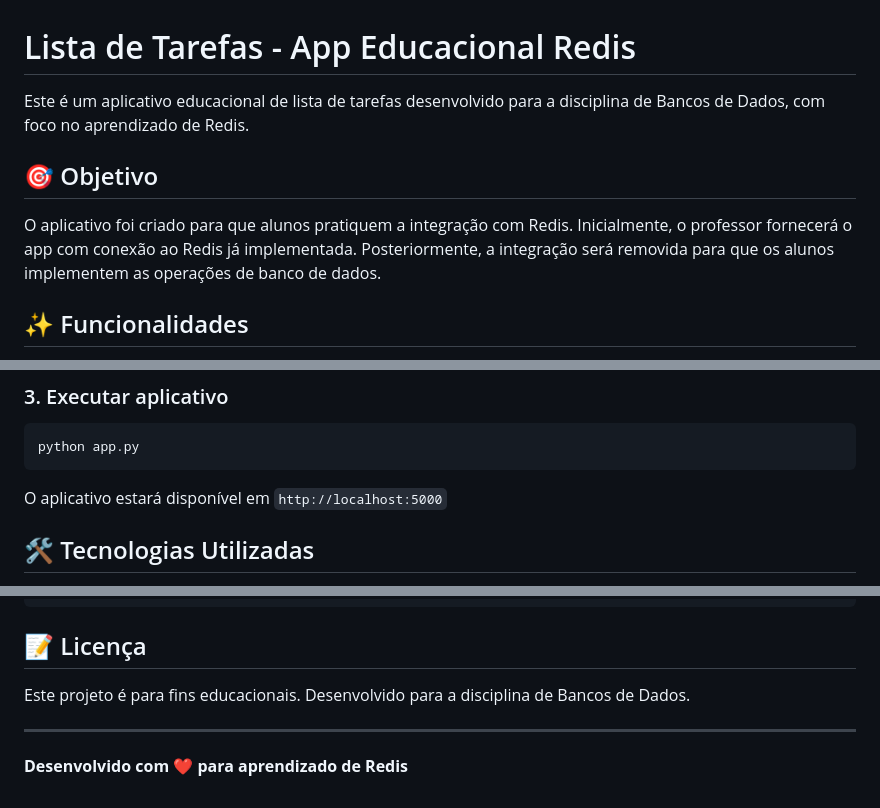
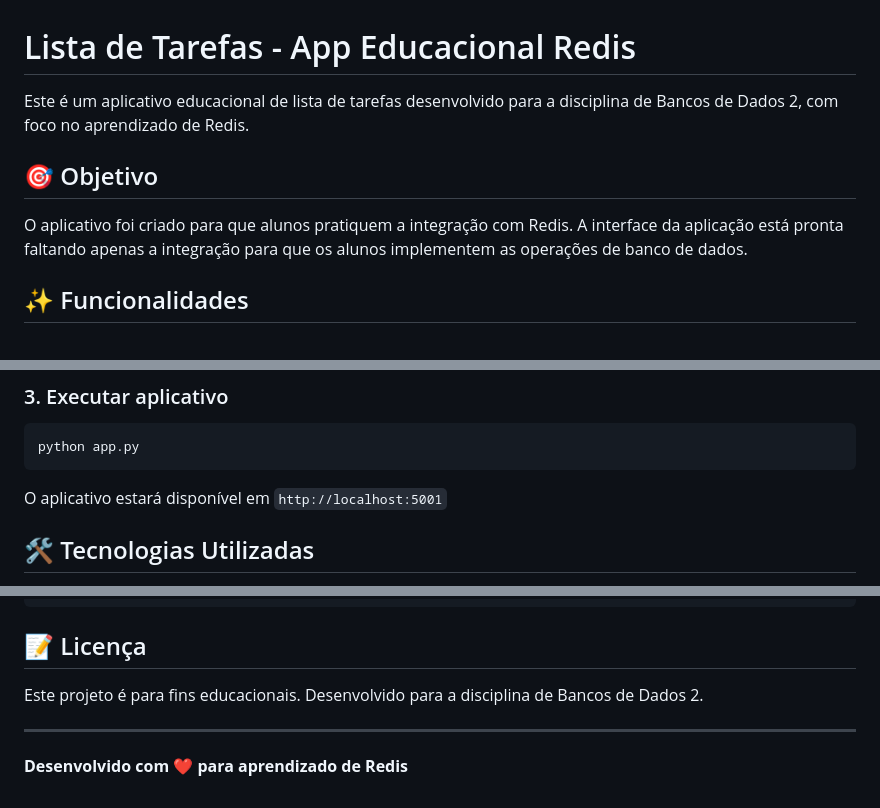
Before and after one commit to jalesmonteiro/redis, a Markdown page: questao1/README.md, 3 parts joined by grey strips. Drawn GitHub-style.

Commit message:
correção: questao1/README.md

````diff
--- a/questao1/README.md
+++ b/questao1/README.md
@@ -1,10 +1,11 @@
 # Lista de Tarefas - App Educacional Redis
 
-Este é um aplicativo educacional de lista de tarefas desenvolvido para a disciplina de Bancos de Dados, com foco no aprendizado de Redis.
+Este é um aplicativo educacional de lista de tarefas desenvolvido para a disciplina de Bancos de Dados 2, com foco no aprendizado de Redis.
 
 ## 🎯 Objetivo
 
-O aplicativo foi criado para que alunos pratiquem a integração com Redis. Inicialmente, o professor fornecerá o app com conexão ao Redis já implementada. Posteriormente, a integração será removida para que os alunos implementem as operações de banco de dados.
+O aplicativo foi criado para que alunos pratiquem a integração com Redis.
+A interface da aplicação está pronta faltando apenas a integração para que os alunos implementem as operações de banco de dados.
 
 ## ✨ Funcionalidades
 
@@ -47,7 +48,7 @@ redis_client = redis.Redis(
 python app.py
 ```
 
-O aplicativo estará disponível em `http://localhost:5000`
+O aplicativo estará disponível em `http://localhost:5001`
 
 ## 🛠️ Tecnologias Utilizadas
 
@@ -163,7 +164,7 @@ setTimeout(() => this.hideToast(toast), 5000);
 
 ## 📝 Licença
 
-Este projeto é para fins educacionais. Desenvolvido para a disciplina de Bancos de Dados.
+Este projeto é para fins educacionais. Desenvolvido para a disciplina de Bancos de Dados 2.
 
 ---
 
````
